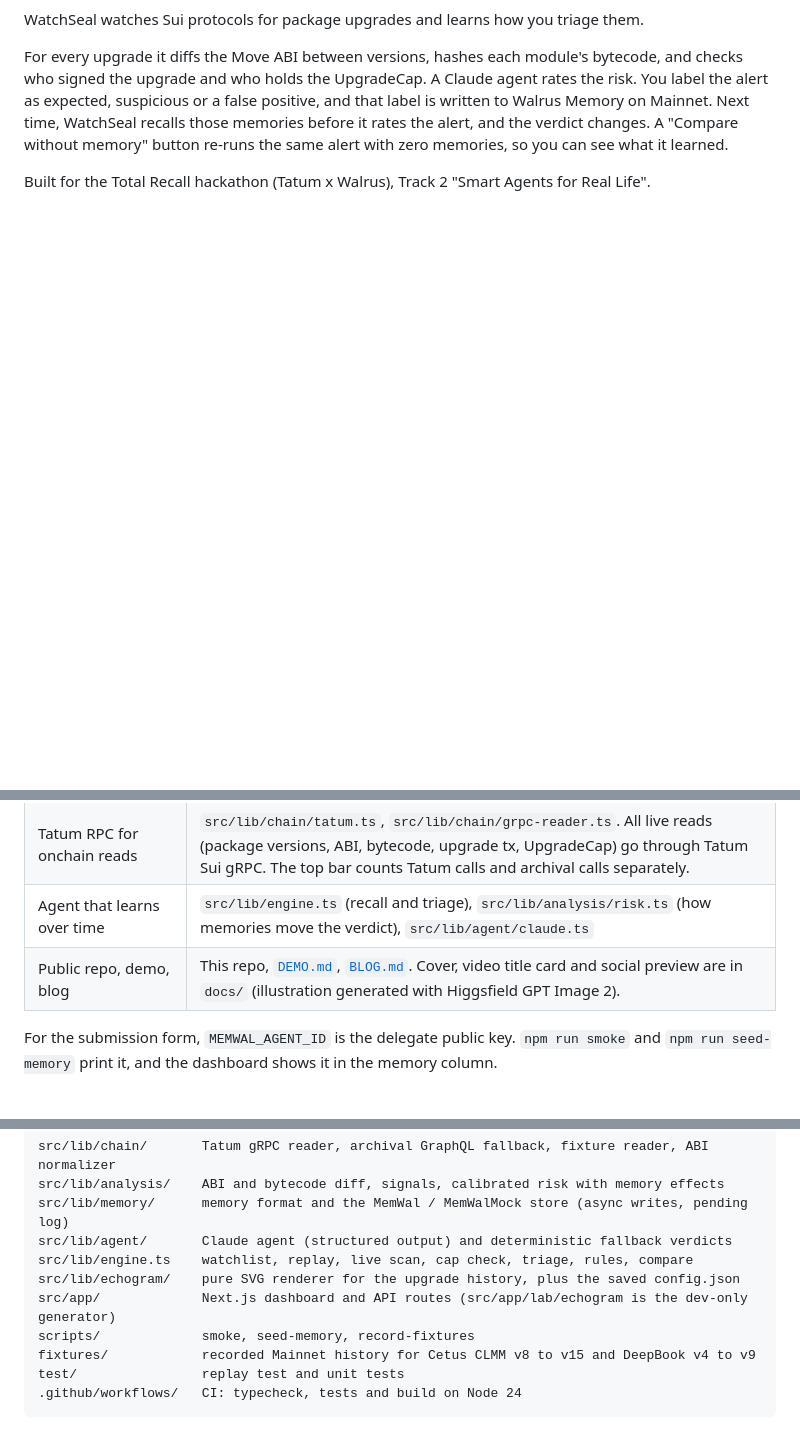
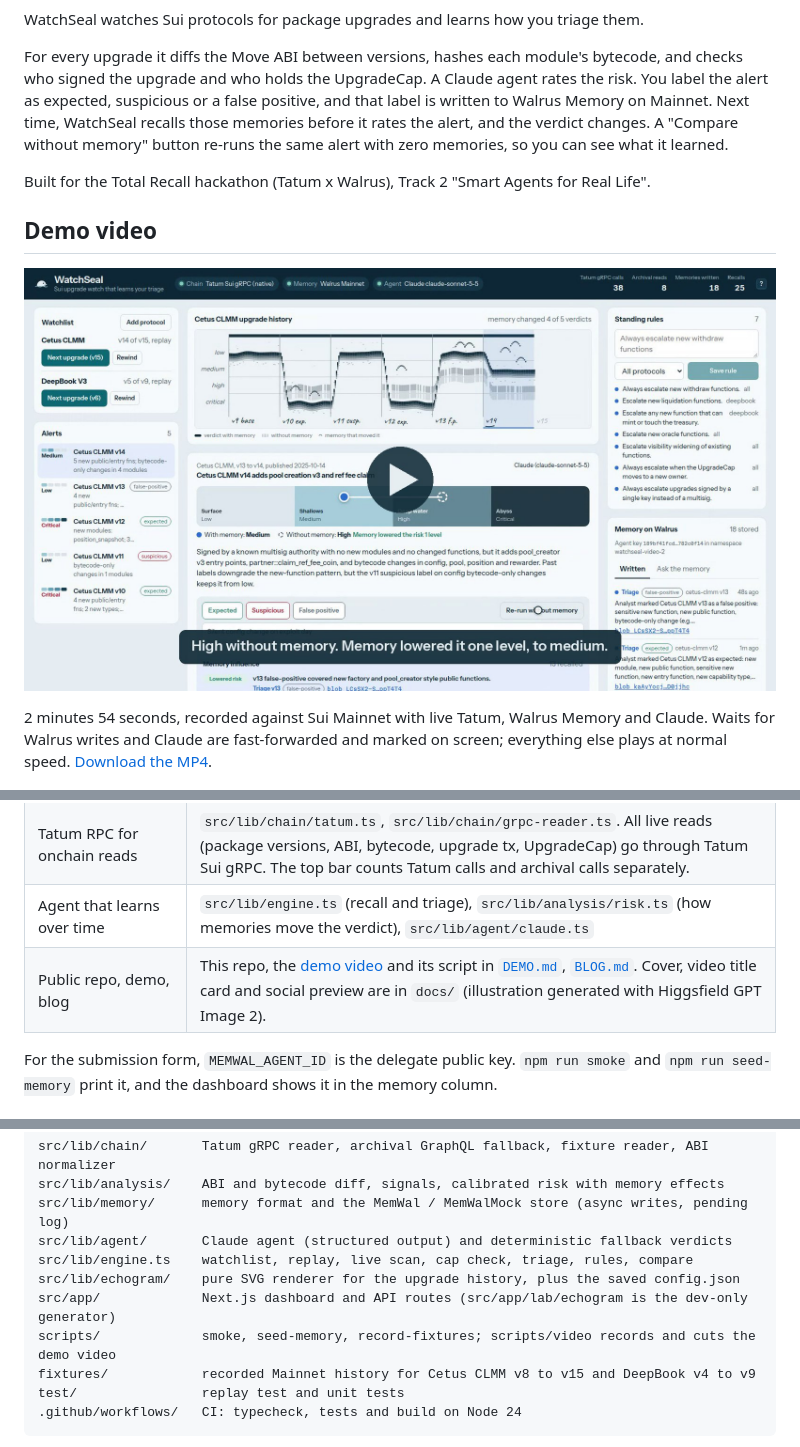
Before and after one commit to 0xNoramiya/watchseal, a Markdown page: README.md, 3 parts joined by grey strips. GitHub-like rendering; pictures changed too: docs/demo-poster.jpg (added); blank space fills up the shorter version.

```diff
--- a/README.md
+++ b/README.md
@@ -9,6 +9,12 @@ WatchSeal watches Sui protocols for package upgrades and learns how you triage t
 For every upgrade it diffs the Move ABI between versions, hashes each module's bytecode, and checks who signed the upgrade and who holds the UpgradeCap. A Claude agent rates the risk. You label the alert as expected, suspicious or a false positive, and that label is written to Walrus Memory on Mainnet. Next time, WatchSeal recalls those memories before it rates the alert, and the verdict changes. A "Compare without memory" button re-runs the same alert with zero memories, so you can see what it learned.
 
 Built for the Total Recall hackathon (Tatum x Walrus), Track 2 "Smart Agents for Real Life".
+
+## Demo video
+
+[![WatchSeal demo, 2:54: Cetus CLMM v9 to v15 replayed live, memory changing the verdicts](docs/demo-poster.jpg)](https://github.com/0xNoramiya/watchseal/releases/download/v0.1.0/watchseal-demo.mp4)
+
+2 minutes 54 seconds, recorded against Sui Mainnet with live Tatum, Walrus Memory and Claude. Waits for Walrus writes and Claude are fast-forwarded and marked on screen; everything else plays at normal speed. [Download the MP4](https://github.com/0xNoramiya/watchseal/releases/download/v0.1.0/watchseal-demo.mp4).
 
 ![WatchSeal live on Mainnet: Claude rates Cetus CLMM v12 critical because a standing rule recalled from Walrus Memory matched governance_fund_withdrawal; without memory it is high](docs/screenshot-live.png)
 
@@ -70,7 +76,7 @@ Real Cetus CLMM history, replayed offline (`npm test`):
 | Walrus Memory writes on Mainnet (10+) | `npm run seed-memory` writes 12 baseline, authority and rule memories for Cetus and DeepBook to the Mainnet relayer and prints each blob id. Every label, rule and trusted signer in the app writes another. The dashboard's "Memory on Walrus" column lists them with status and blob ids. |
 | Tatum RPC for onchain reads | `src/lib/chain/tatum.ts`, `src/lib/chain/grpc-reader.ts`. All live reads (package versions, ABI, bytecode, upgrade tx, UpgradeCap) go through Tatum Sui gRPC. The top bar counts Tatum calls and archival calls separately. |
 | Agent that learns over time | `src/lib/engine.ts` (recall and triage), `src/lib/analysis/risk.ts` (how memories move the verdict), `src/lib/agent/claude.ts` |
-| Public repo, demo, blog | This repo, [`DEMO.md`](DEMO.md), [`BLOG.md`](BLOG.md). Cover, video title card and social preview are in `docs/` (illustration generated with Higgsfield GPT Image 2). |
+| Public repo, demo, blog | This repo, the [demo video](https://github.com/0xNoramiya/watchseal/releases/download/v0.1.0/watchseal-demo.mp4) and its script in [`DEMO.md`](DEMO.md), [`BLOG.md`](BLOG.md). Cover, video title card and social preview are in `docs/` (illustration generated with Higgsfield GPT Image 2). |
 
 For the submission form, `MEMWAL_AGENT_ID` is the delegate public key. `npm run smoke` and `npm run seed-memory` print it, and the dashboard shows it in the memory column.
 
@@ -149,7 +155,7 @@ src/lib/agent/       Claude agent (structured output) and deterministic fallback
 src/lib/engine.ts    watchlist, replay, live scan, cap check, triage, rules, compare
 src/lib/echogram/    pure SVG renderer for the upgrade history, plus the saved config.json
 src/app/             Next.js dashboard and API routes (src/app/lab/echogram is the dev-only generator)
-scripts/             smoke, seed-memory, record-fixtures
+scripts/             smoke, seed-memory, record-fixtures; scripts/video records and cuts the demo video
 fixtures/            recorded Mainnet history for Cetus CLMM v8 to v15 and DeepBook v4 to v9
 test/                replay test and unit tests
 .github/workflows/   CI: typecheck, tests and build on Node 24
```
Also changed, not shown: DEMO.md (+6 -0 lines), 6 other files.
